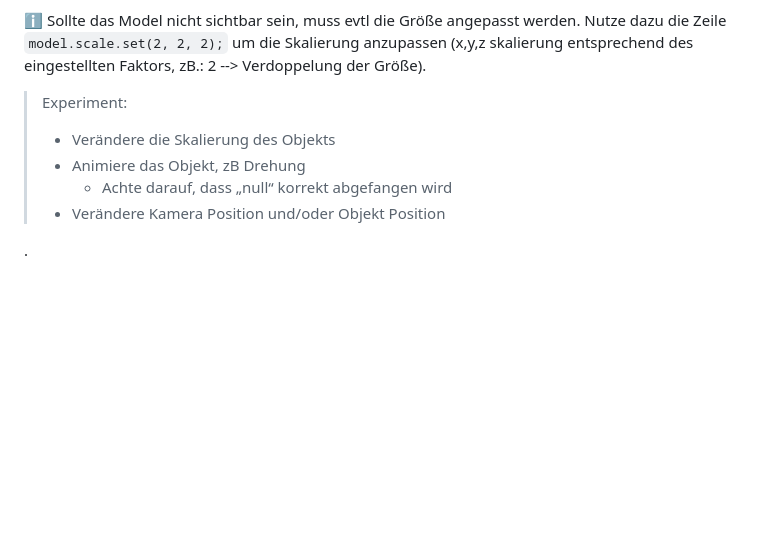
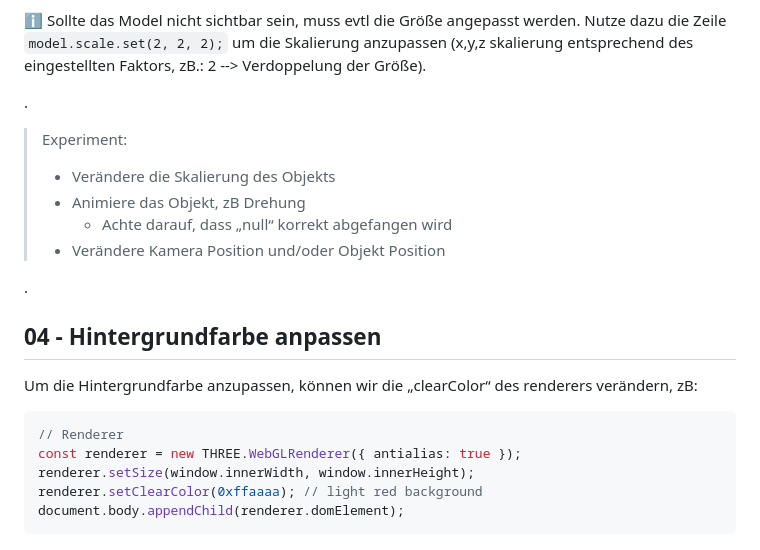
Before and after one commit to moritzschell/threejs-starter, a Markdown page: README.md, the part around one of its changes. GitHub-like rendering; blank space fills up the shorter version.

Commit message:
add tutorial 04

````diff
--- a/README.md
+++ b/README.md
@@ -199,6 +200,7 @@ console.error('An error occurred loading the model:', error);
 
 ℹ️ Sollte das Model nicht sichtbar sein, muss evtl die Größe angepasst werden. Nutze dazu die Zeile ```model.scale.set(2, 2, 2);``` um die Skalierung anzupassen (x,y,z skalierung entsprechend des eingestellten Faktors, zB.: 2 --> Verdoppelung der Größe).
 
+.
 
 > Experiment:
 > - Verändere die Skalierung des Objekts
@@ -208,3 +210,16 @@ console.error('An error occurred loading the model:', error);
 
 
 .
+
+
+## 04 - Hintergrundfarbe anpassen
+
+Um die Hintergrundfarbe anzupassen, können wir die „clearColor“ des renderers verändern, zB:
+
+```javascript
+// Renderer
+const renderer = new THREE.WebGLRenderer({ antialias: true });
+renderer.setSize(window.innerWidth, window.innerHeight);
+renderer.setClearColor(0xffaaaa); // light red background
+document.body.appendChild(renderer.domElement);
+```
````
Also changed, not shown: other parts of README.md (+1 -0 lines).
